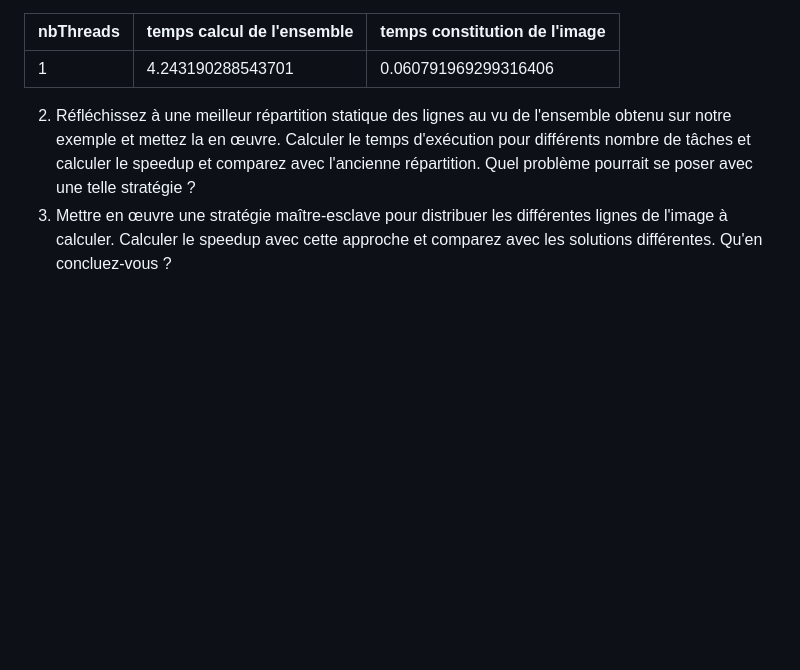
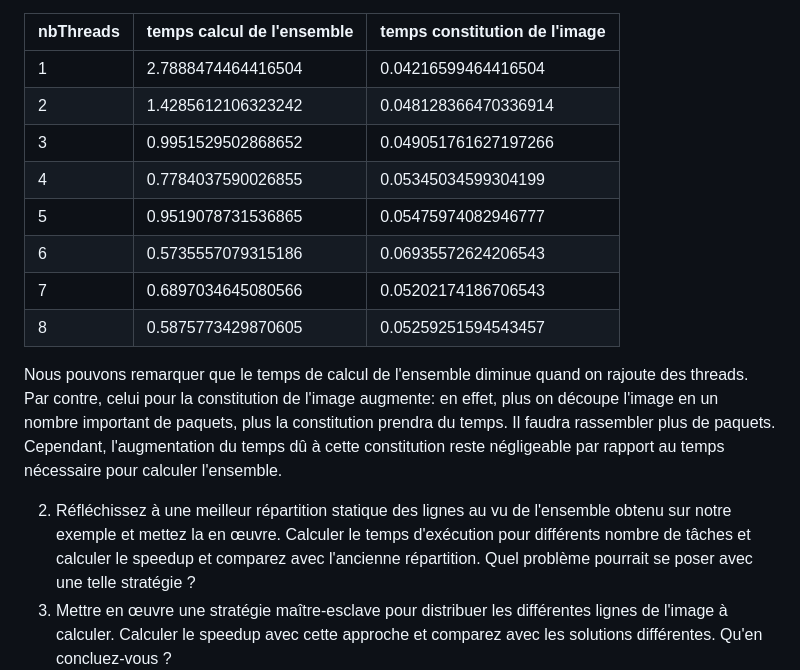
Before and after one commit to thaddee95/OS02-MORGAND-Thaddee, a Markdown page: travaux_diriges/tp2/Readme.md, the part around the change. Rendered like a GitHub page; blank space fills up the shorter version.

```diff
--- a/travaux_diriges/tp2/Readme.md
+++ b/travaux_diriges/tp2/Readme.md
@@ -29,7 +29,16 @@ Pour l'affichage de cette suite, on calcule une image de $W\times H$ pixels tell
 
  nbThreads | temps calcul de l'ensemble | temps constitution de l'image
  ----------|----------------------------|------------------------------
-  1        | 4.243190288543701          | 0.060791969299316406
+  1        | 2.7888474464416504         | 0.04216599464416504
+  2        | 1.4285612106323242         | 0.048128366470336914
+  3        | 0.9951529502868652         | 0.049051761627197266
+  4        | 0.7784037590026855         | 0.05345034599304199
+  5        | 0.9519078731536865         | 0.05475974082946777
+  6        | 0.5735557079315186         | 0.06935572624206543
+  7        | 0.6897034645080566         | 0.05202174186706543
+  8        | 0.5875773429870605         | 0.05259251594543457
+
+Nous pouvons remarquer que le temps de calcul de l'ensemble diminue quand on rajoute des threads. Par contre, celui pour la constitution de l'image augmente: en effet, plus on découpe l'image en un nombre important de paquets, plus la constitution prendra du temps. Il faudra rassembler plus de paquets. Cependant, l'augmentation du temps dû à cette constitution reste négligeable par rapport au temps nécessaire pour calculer l'ensemble.
 
 2. Réfléchissez à une meilleur répartition statique des lignes au vu de l'ensemble obtenu sur notre exemple et mettez la en œuvre. Calculer le temps d'exécution pour différents nombre de tâches et calculer le speedup et comparez avec l'ancienne répartition. Quel problème pourrait se poser avec une telle stratégie ?
 3. Mettre en œuvre une stratégie maître-esclave pour distribuer les différentes lignes de l'image à calculer. Calculer le speedup avec cette approche et comparez  avec les solutions différentes. Qu'en concluez-vous ?
```
